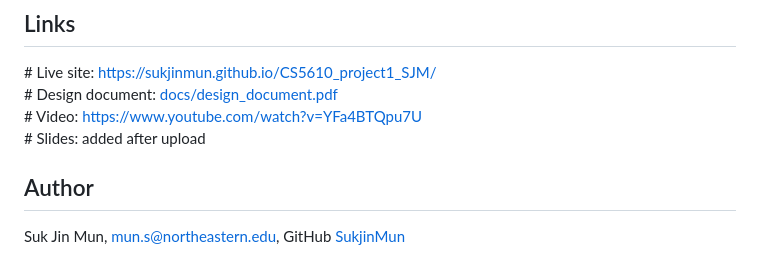
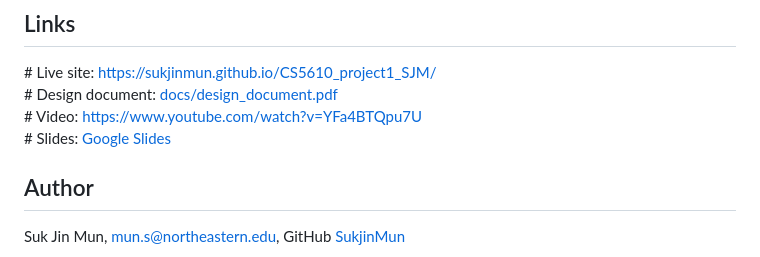
Before and after one commit to SukjinMun/CS5610_project1_SJM, a Markdown page: README.md, the part around the change. Rendered like a GitHub page.

Commit message:
Add the slides link

```diff
--- a/README.md
+++ b/README.md
@@ -7,7 +7,7 @@ A three page static homepage built with HTML5, CSS3, ES6 modules, and Bootstrap
 \# Live site: [https://sukjinmun.github.io/CS5610_project1_SJM/](https://sukjinmun.github.io/CS5610_project1_SJM/)\
 \# Design document: [docs/design_document.pdf](docs/design_document.pdf)\
 \# Video: [https://www.youtube.com/watch?v=YFa4BTQpu7U](https://www.youtube.com/watch?v=YFa4BTQpu7U)\
-\# Slides: added after upload
+\# Slides: [Google Slides](https://docs.google.com/presentation/d/1GkdRYpRmGIRh9DSRDWldRN4j6XZGo7R_d9KolcGOJHA/edit?usp=sharing)
 
 ## Author
 
```
